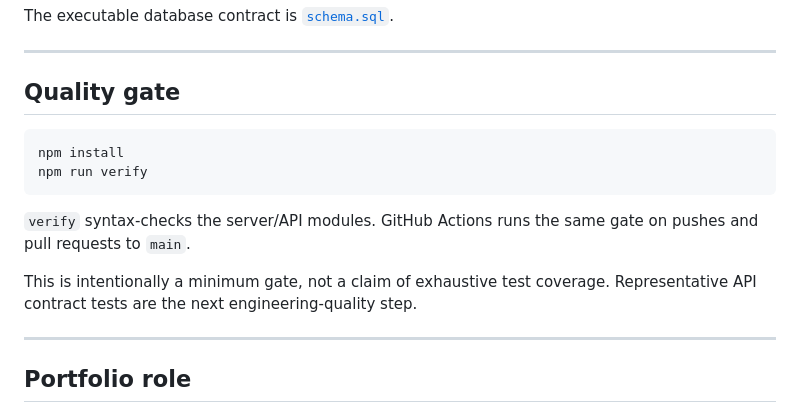
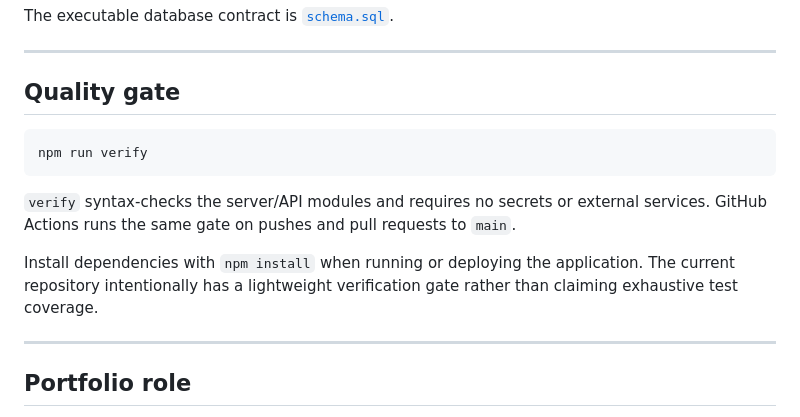
Before and after one commit to AndrewLamSingapore/the-portal, a Markdown page: README.md, the part around the change. Rendered like a GitHub page.

Commit message:
make Portal verification instructions exact

````diff
--- a/README.md
+++ b/README.md
@@ -118,13 +118,12 @@ The executable database contract is [`schema.sql`](schema.sql).
 ## Quality gate
 
 ```bash
-npm install
 npm run verify
 ```
 
-`verify` syntax-checks the server/API modules. GitHub Actions runs the same gate on pushes and pull requests to `main`.
+`verify` syntax-checks the server/API modules and requires no secrets or external services. GitHub Actions runs the same gate on pushes and pull requests to `main`.
 
-This is intentionally a minimum gate, not a claim of exhaustive test coverage. Representative API contract tests are the next engineering-quality step.
+Install dependencies with `npm install` when running or deploying the application. The current repository intentionally has a lightweight verification gate rather than claiming exhaustive test coverage.
 
 ---
 
````
